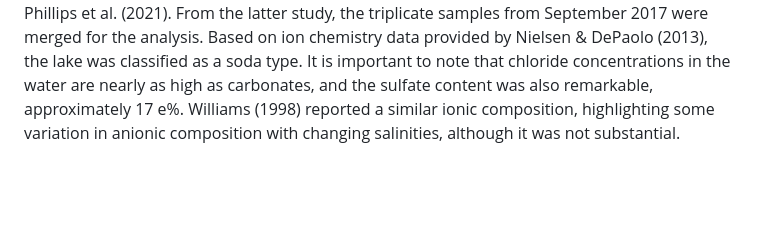
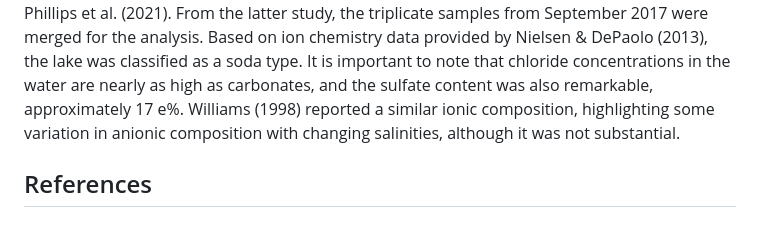
Before and after one commit to attiszabo/MatterOfSalt, a Markdown page: data/Site_information.md, the part around the change. GitHub-like rendering; blank space fills up the shorter version.

Commit message:
Adding references to Site_information.md

```diff
--- a/data/Site_information.md
+++ b/data/Site_information.md
@@ -50,3 +50,5 @@ In their study, Zorz et al. (2019) conducted a comprehensive investigation of mi
 
 Mono Lake is an  athalassic hypersaline, alkaline lake situated in California, USA, east of the Sierra Nevada Mountains on the western edge of the Great Basin. It has a high salinity of approximately 90 g/L and a pH of around 9.8. Although the lake is usually monomictic, it can undergo extended periods of stratification, especially following wet winters, resulting in a seasonal oxycline and anoxic conditions in its lower layer (Edwardson & Hollibaugh, 2018).
 We included samples to our analysis collected from the epilimnion (above the chemocline at 12 m depth) at Station 6 in the south basin of Mono Lake. After quality filtering, the dataset included 16S rRNA gene amplicon sets from a sample collected at a depth of 10 meters in July 2012 (Edwardson & Hollibaugh 2018) and 9 samples collected at depths of 0, 5, 10, and 12 m from Phillips et al. (2021). From the latter study, the triplicate samples from September 2017 were merged for the analysis. Based on ion chemistry data provided by Nielsen & DePaolo (2013), the lake was classified as a soda type. It is important to note that chloride concentrations in the water are nearly as high as carbonates, and the sulfate content was also remarkable, approximately 17 e%. Williams (1998) reported a similar ionic composition, highlighting some variation in anionic composition with changing salinities, although it was not substantial.
+
+## References
```
